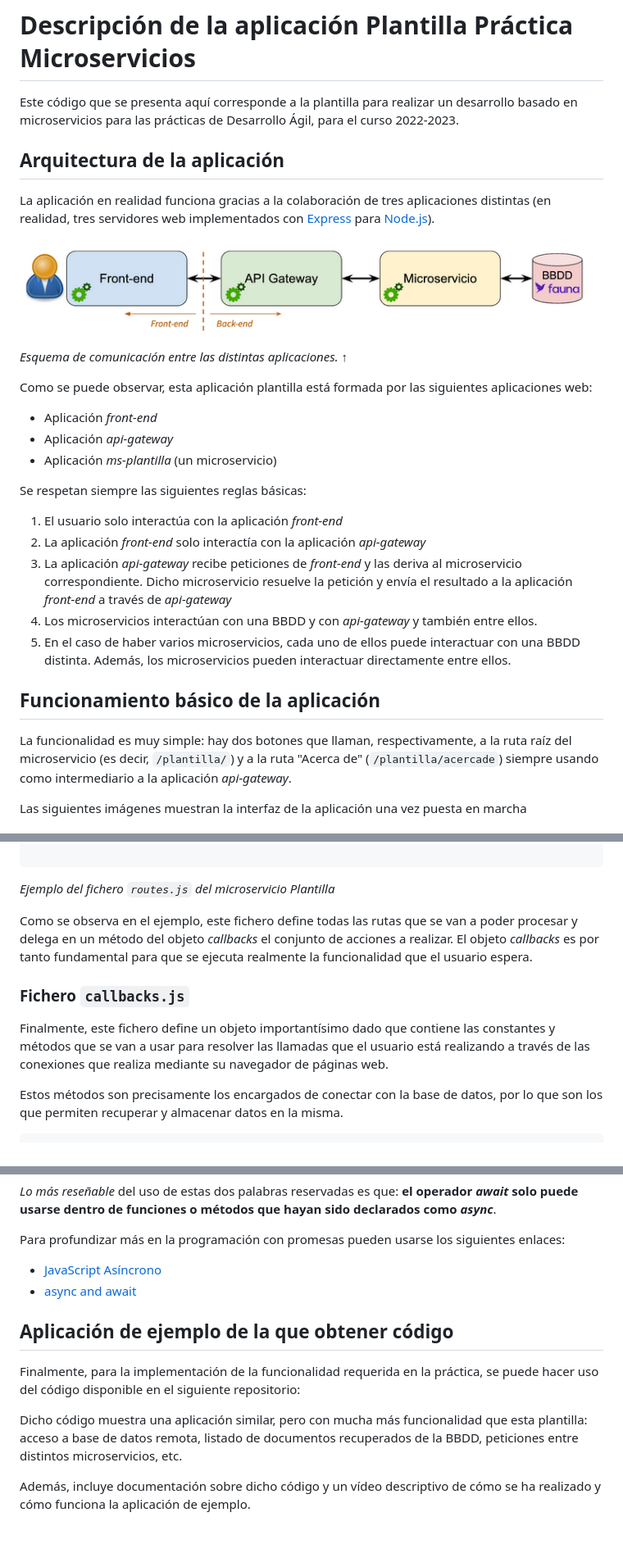
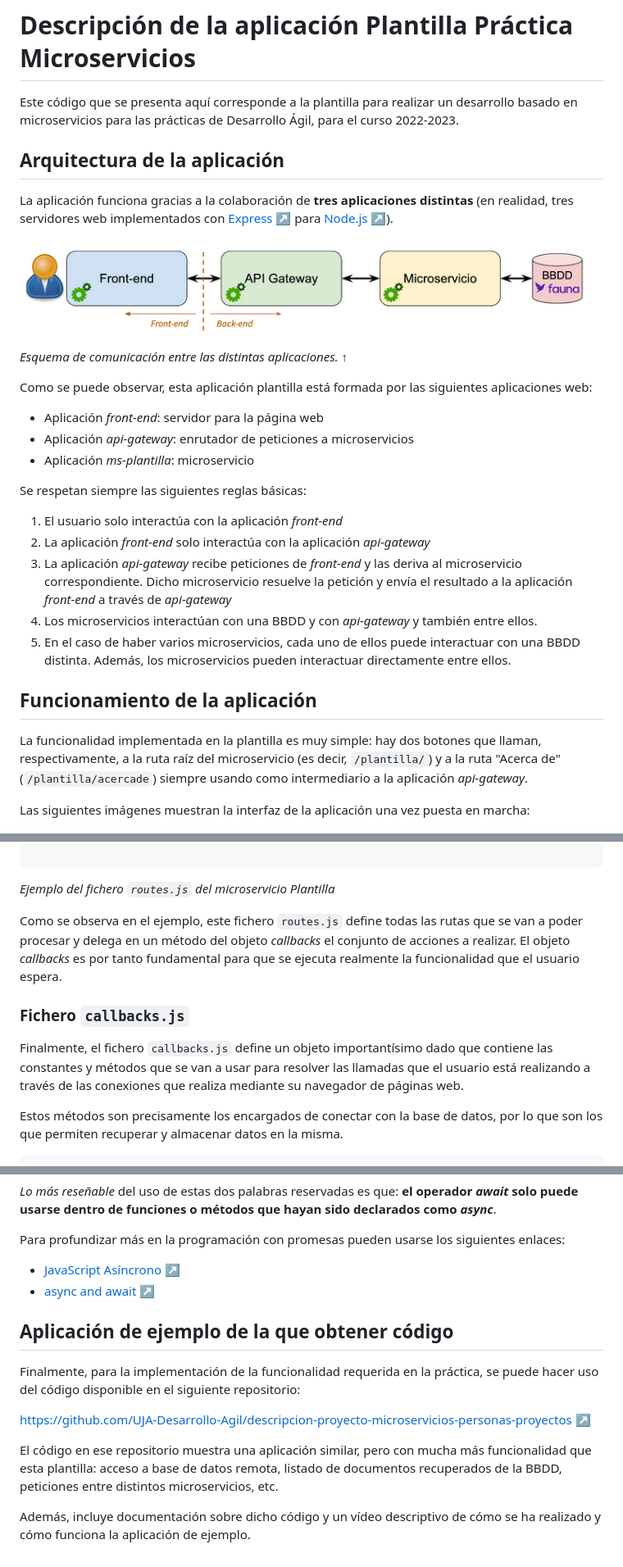
Before and after one commit to UJA-Desarrollo-Agil/dagil-plantilla-practica-microservicios, a Markdown page: README.md, 3 parts joined by grey strips. Shown: that part at 82% size. Rendered like a GitHub page; blank space fills up the shorter version.

Commit message:
Añado URL de la aplicación de ejemplo.

````diff
--- a/README.md
+++ b/README.md
@@ -2,30 +2,31 @@
 
 Este código que se presenta aquí corresponde a la plantilla para realizar un desarrollo basado en microservicios para las prácticas de Desarrollo Ágil, para el curso 2022-2023.
 
+
 ## Arquitectura de la aplicación
 
-La aplicación en realidad funciona gracias a la colaboración de tres aplicaciones distintas (en realidad, tres servidores web implementados con [Express](https://expressjs.com/) para [Node.js](https://nodejs.org/en/)).
+La aplicación funciona gracias a la colaboración de **tres aplicaciones distintas** (en realidad, tres servidores web implementados con [Express ↗️](https://expressjs.com/) para [Node.js ↗️](https://nodejs.org/en/)).
 
 ![Esquema de comunicación entre las distintas aplicaciones ](./assets/img/esquema-comunicacion-apps.png)
 
 *Esquema de comunicación entre las distintas aplicaciones.* &#8593;
 
 Como se puede observar, esta aplicación plantilla está formada por las siguientes aplicaciones web:
-* Aplicación *front-end*
-* Aplicación *api-gateway*
-* Aplicación *ms-plantilla* (un microservicio)
+* Aplicación *front-end*: servidor para la página web
+* Aplicación *api-gateway*: enrutador de peticiones a microservicios
+* Aplicación *ms-plantilla*: microservicio
 
 Se respetan siempre las siguientes reglas básicas:
 1. El usuario solo interactúa con la aplicación *front-end*
-2. La aplicación *front-end* solo interactía con la aplicación *api-gateway*
+2. La aplicación *front-end* solo interactúa con la aplicación *api-gateway*
 3. La aplicación *api-gateway* recibe peticiones de *front-end* y las deriva al microservicio correspondiente. Dicho microservicio resuelve la petición y envía el resultado a la aplicación *front-end* a través de *api-gateway*
 4. Los microservicios interactúan con una BBDD y con *api-gateway* y también entre ellos.
 5. En el caso de haber varios microservicios, cada uno de ellos puede interactuar con una BBDD distinta. Además, los microservicios pueden interactuar directamente entre ellos.
 
-## Funcionamiento básico de la aplicación
-La funcionalidad es muy simple: hay dos botones que llaman, respectivamente, a la ruta raíz del microservicio (es decir, ```/plantilla/```) y a la ruta "Acerca de" (```/plantilla/acercade```) siempre usando como intermediario a la aplicación *api-gateway*.
+## Funcionamiento de la aplicación
+La funcionalidad implementada en la plantilla es muy simple: hay dos botones que llaman, respectivamente, a la ruta raíz del microservicio (es decir, ```/plantilla/```) y a la ruta "Acerca de" (```/plantilla/acercade```) siempre usando como intermediario a la aplicación *api-gateway*.
 
-Las siguientes imágenes muestran la interfaz de la aplicación una vez puesta en marcha
+Las siguientes imágenes muestran la interfaz de la aplicación una vez puesta en marcha:
 
 ![Pantalla de inicio de la aplicación al pulsar en el botón Home](./assets/img/front-end-index-home-sin-jasmine.png)
 
@@ -236,10 +243,11 @@ module.exports = router;
 ```
 *Ejemplo del fichero ```routes.js``` del microservicio Plantilla*
 
-Como se observa en el ejemplo, este fichero define todas las rutas que se van a poder procesar y delega en un método del objeto *callbacks* el conjunto de acciones a realizar. El objeto *callbacks* es por tanto fundamental para que se ejecuta realmente la funcionalidad que el usuario espera.
+Como se observa en el ejemplo, este fichero ```routes.js``` define todas las rutas que se van a poder procesar y delega en un método del objeto *callbacks* el conjunto de acciones a realizar. El objeto *callbacks* es por tanto fundamental para que se ejecuta realmente la funcionalidad que el usuario espera.
 
 ### Fichero ```callbacks.js```
-Finalmente, este fichero define un objeto importantísimo dado que contiene las constantes y métodos que se van a usar para resolver las llamadas que el usuario está realizando a través de las conexiones que realiza mediante su navegador de páginas web.
+
+Finalmente, el fichero ```callbacks.js``` define un objeto importantísimo dado que contiene las constantes y métodos que se van a usar para resolver las llamadas que el usuario está realizando a través de las conexiones que realiza mediante su navegador de páginas web.
 
 Estos métodos son precisamente los encargados de conectar con la base de datos, por lo que son los que permiten recuperar y almacenar datos en la misma.
 
@@ -416,12 +424,14 @@ La utilización de *async* y *await* facilita enormemente la programación con p
 *Lo más reseñable* del uso de estas dos palabras reservadas es que: **el operador _await_ solo puede usarse dentro de funciones o métodos que hayan sido declarados como _async_**.
 
 Para profundizar más en la programación con promesas pueden usarse los siguientes enlaces:
-* [JavaScript Asíncrono](https://developer.mozilla.org/es/docs/Learn/JavaScript/Asynchronous)
-* [async and await](https://developer.mozilla.org/en-US/docs/Learn/JavaScript/Asynchronous/Promises#async_and_await)
+* [JavaScript Asíncrono](https://developer.mozilla.org/es/docs/Learn/JavaScript/Asynchronous) ↗️
+* [async and await](https://developer.mozilla.org/en-US/docs/Learn/JavaScript/Asynchronous/Promises#async_and_await) ↗️
 
 ## Aplicación de ejemplo de la que obtener código
 Finalmente, para la implementación de la funcionalidad requerida en la práctica, se puede hacer uso del código disponible en el siguiente repositorio:
 
-Dicho código muestra una aplicación similar, pero con mucha más funcionalidad que esta plantilla: acceso a base de datos remota, listado de documentos recuperados de la BBDD, peticiones entre distintos microservicios, etc.
+https://github.com/UJA-Desarrollo-Agil/descripcion-proyecto-microservicios-personas-proyectos ↗️
+
+El código en ese repositorio muestra una aplicación similar, pero con mucha más funcionalidad que esta plantilla: acceso a base de datos remota, listado de documentos recuperados de la BBDD, peticiones entre distintos microservicios, etc.
 
 Además, incluye documentación sobre dicho código y un vídeo descriptivo de cómo se ha realizado y cómo funciona la aplicación de ejemplo.
````
Also changed, not shown: other parts of README.md (+19 -13 lines).
